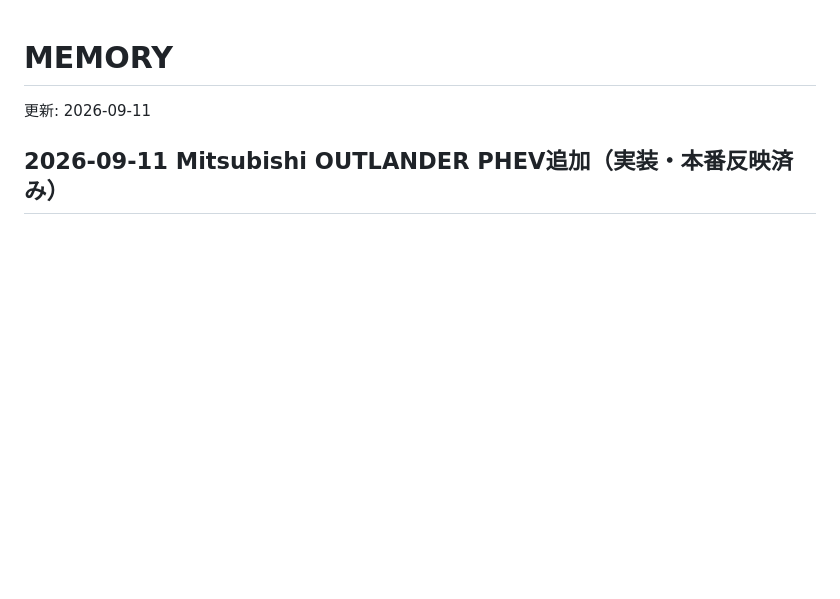
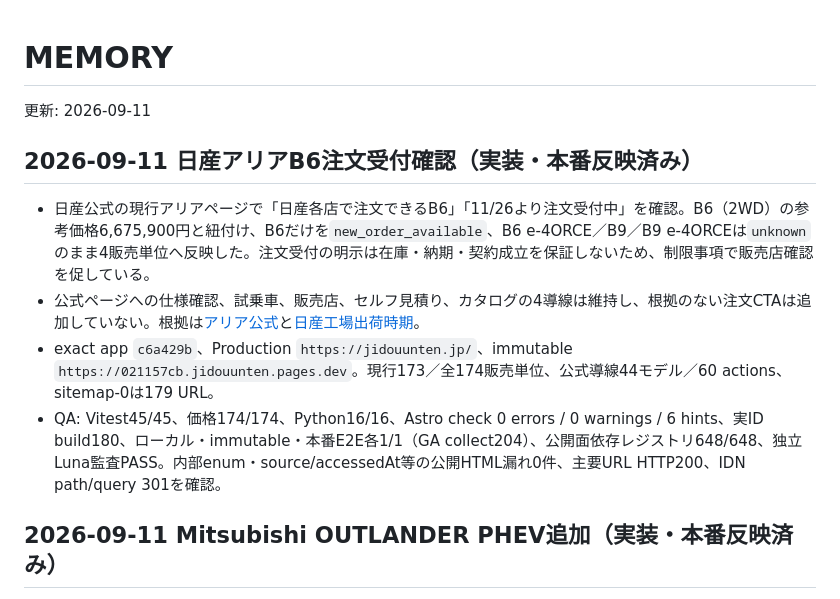
Before and after one commit to hikarine3/jidouunten, a Markdown page: MEMORY.md, the part around the change. Drawn GitHub-style; blank space fills up the shorter version.

```diff
--- a/MEMORY.md
+++ b/MEMORY.md
@@ -1,6 +1,13 @@
 # MEMORY
 
 更新: 2026-09-11
+
+## 2026-09-11 日産アリアB6注文受付確認（実装・本番反映済み）
+
+- 日産公式の現行アリアページで「日産各店で注文できるB6」「11/26より注文受付中」を確認。B6（2WD）の参考価格6,675,900円と紐付け、B6だけを`new_order_available`、B6 e-4ORCE／B9／B9 e-4ORCEは`unknown`のまま4販売単位へ反映した。注文受付の明示は在庫・納期・契約成立を保証しないため、制限事項で販売店確認を促している。
+- 公式ページへの仕様確認、試乗車、販売店、セルフ見積り、カタログの4導線は維持し、根拠のない注文CTAは追加していない。根拠は[アリア公式](https://www3.nissan.co.jp/vehicles/new/ariya.html)と[日産工場出荷時期](https://www3.nissan.co.jp/siteinfo/product.html)。
+- exact app `c6a429b`、Production `https://jidouunten.jp/`、immutable `https://021157cb.jidouunten.pages.dev`。現行173／全174販売単位、公式導線44モデル／60 actions、sitemap-0は179 URL。
+- QA: Vitest45/45、価格174/174、Python16/16、Astro check 0 errors / 0 warnings / 6 hints、実ID build180、ローカル・immutable・本番E2E各1/1（GA collect204）、公開面依存レジストリ648/648、独立Luna監査PASS。内部enum・source/accessedAt等の公開HTML漏れ0件、主要URL HTTP200、IDN path/query 301を確認。
 
 ## 2026-09-11 Mitsubishi OUTLANDER PHEV追加（実装・本番反映済み）
 
```
Also changed, not shown: docs/operations/deployment.md (+10 -1 lines).
